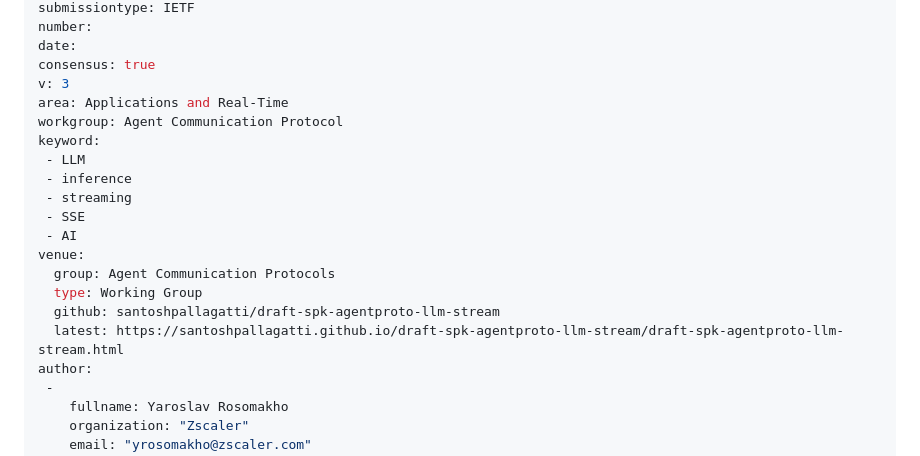
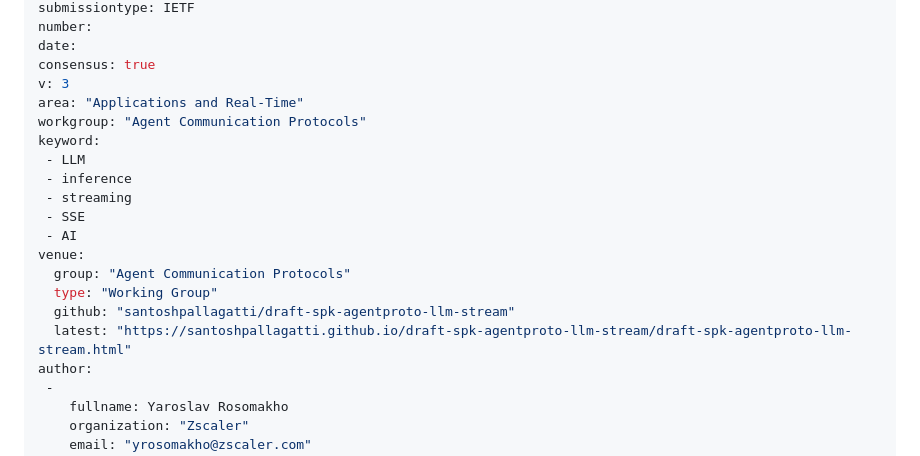
Before and after one commit to santoshpallagatti/draft-spk-agentproto-llm-stream, a Markdown page: draft-spk-agentproto-llm-stream.md, the part around the change. Rendered like a GitHub page.

Commit message:
Automatic update of venue information

```diff
--- a/draft-spk-agentproto-llm-stream.md
+++ b/draft-spk-agentproto-llm-stream.md
@@ -8,8 +8,8 @@ number:
 date:
 consensus: true
 v: 3
-area: Applications and Real-Time
-workgroup: Agent Communication Protocol
+area: "Applications and Real-Time"
+workgroup: "Agent Communication Protocols"
 keyword:
  - LLM
  - inference
@@ -17,10 +17,10 @@ keyword:
  - SSE
  - AI
 venue:
-  group: Agent Communication Protocols
-  type: Working Group
-  github: santoshpallagatti/draft-spk-agentproto-llm-stream
-  latest: https://santoshpallagatti.github.io/draft-spk-agentproto-llm-stream/draft-spk-agentproto-llm-stream.html
+  group: "Agent Communication Protocols"
+  type: "Working Group"
+  github: "santoshpallagatti/draft-spk-agentproto-llm-stream"
+  latest: "https://santoshpallagatti.github.io/draft-spk-agentproto-llm-stream/draft-spk-agentproto-llm-stream.html"
 author:
  -
     fullname: Yaroslav Rosomakho
```
